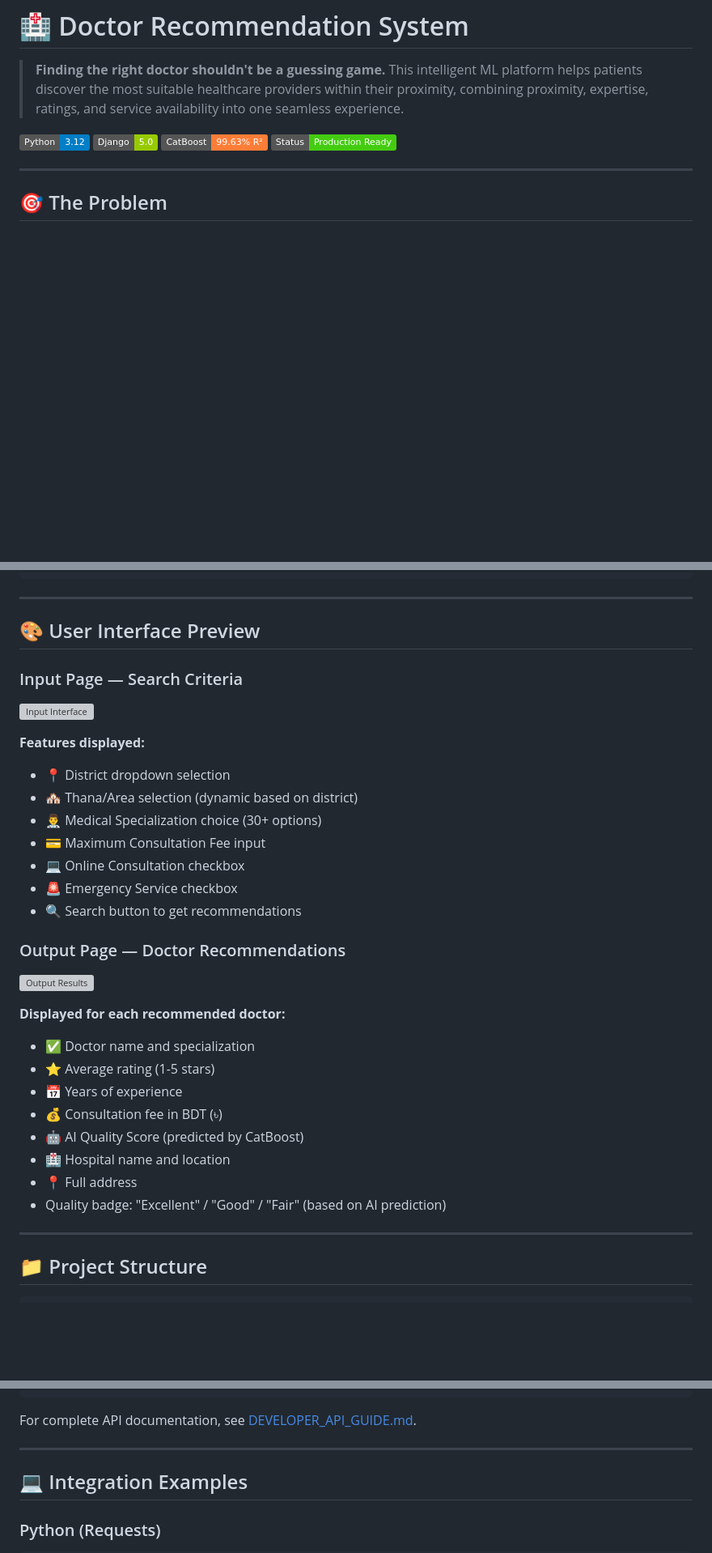
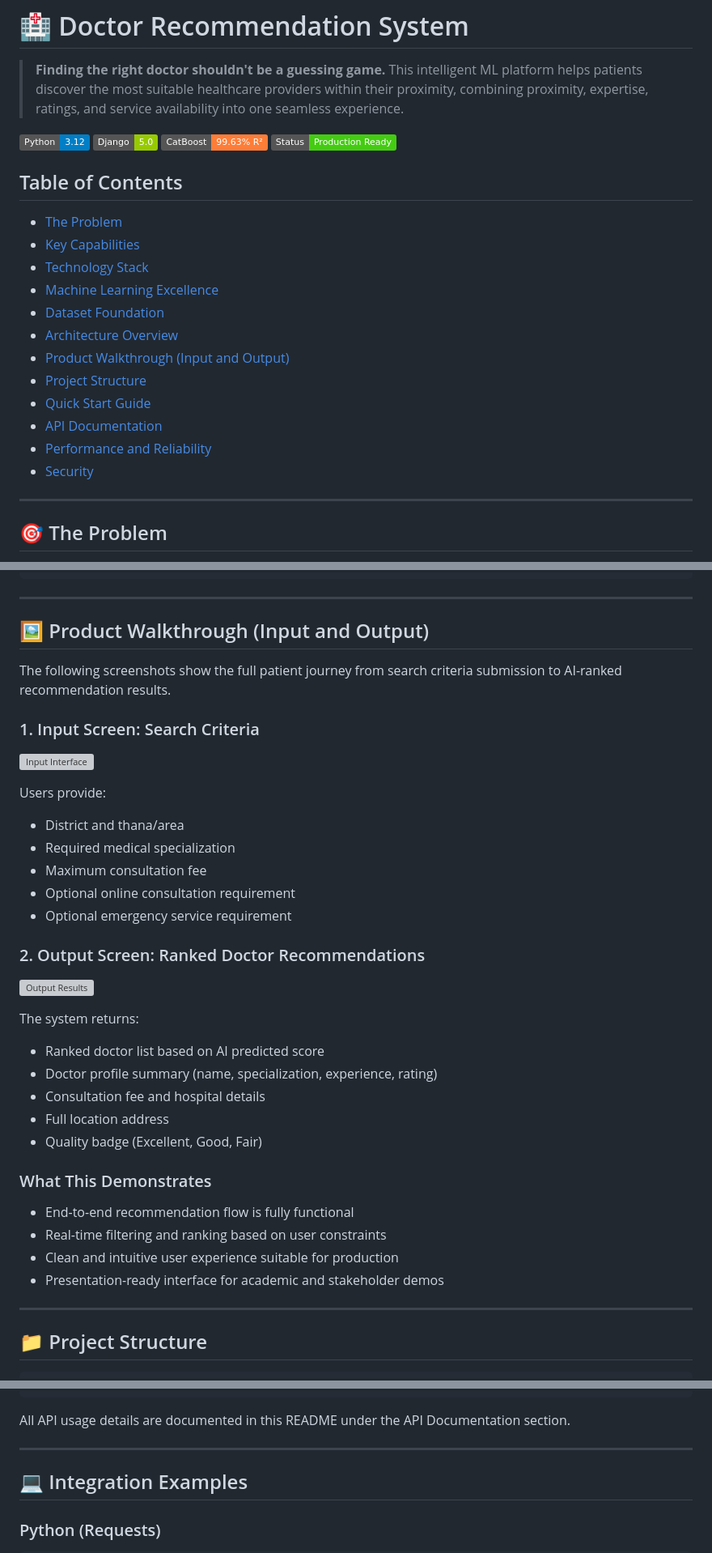
Before and after one commit to mdzehadulislam8/dr.seba-intelligent-doctor-recommendation, a Markdown page: README.md, 3 parts joined by grey strips. Shown at 81% size. Rendered like a GitHub page; badges without logos; blank space fills up the shorter version; grey boxes are pictures that could not be loaded.

````diff
--- a/README.md
+++ b/README.md
@@ -6,6 +6,21 @@
 [![Django](https://img.shields.io/badge/Django-5.0-green.svg)](https://www.djangoproject.com/)
 [![CatBoost](https://img.shields.io/badge/CatBoost-99.63%25%20R²-orange.svg)](https://catboost.ai/)
 [![Status](https://img.shields.io/badge/Status-Production%20Ready-brightgreen.svg)](#-quick-start-guide)
+
+## Table of Contents
+
+- [The Problem](#-the-problem)
+- [Key Capabilities](#-key-capabilities)
+- [Technology Stack](#-technology-stack)
+- [Machine Learning Excellence](#-machine-learning-excellence)
+- [Dataset Foundation](#-dataset-foundation)
+- [Architecture Overview](#-architecture-overview)
+- [Product Walkthrough (Input and Output)](#-product-walkthrough-input-and-output)
+- [Project Structure](#-project-structure)
+- [Quick Start Guide](#-quick-start-guide)
+- [API Documentation](#-api-documentation)
+- [Performance and Reliability](#-performance--reliability)
+- [Security](#-security)
 
 ---
 
@@ -163,32 +178,38 @@ The system is built on **verified, quality data**:
 
 ---
 
-## 🎨 User Interface Preview
+## 🖼️ Product Walkthrough (Input and Output)
 
-### Input Page — Search Criteria
+The following screenshots show the full patient journey from search criteria submission to AI-ranked recommendation results.
+
+### 1. Input Screen: Search Criteria
+
 ![Input Interface](https://drive.google.com/uc?export=view&id=1OVoBvt2csRNjh2RqzHcuzMvtI9NjpcpE)
 
-**Features displayed:**
-- 📍 District dropdown selection
-- 🏘️ Thana/Area selection (dynamic based on district)
-- 👨‍⚕️ Medical Specialization choice (30+ options)
-- 💳 Maximum Consultation Fee input
-- 💻 Online Consultation checkbox
-- 🚨 Emergency Service checkbox
-- 🔍 Search button to get recommendations
+Users provide:
+- District and thana/area
+- Required medical specialization
+- Maximum consultation fee
+- Optional online consultation requirement
+- Optional emergency service requirement
 
-### Output Page — Doctor Recommendations
+### 2. Output Screen: Ranked Doctor Recommendations
+
 ![Output Results](https://drive.google.com/uc?export=view&id=1KD2jkHPG8esA16JSQ3nH67Cn0HHeXueZ)
 
-**Displayed for each recommended doctor:**
-- ✅ Doctor name and specialization
-- ⭐ Average rating (1-5 stars)
-- 📅 Years of experience
-- 💰 Consultation fee in BDT (৳)
-- 🤖 AI Quality Score (predicted by CatBoost)
-- 🏥 Hospital name and location
-- 📍 Full address
-- Quality badge: "Excellent" / "Good" / "Fair" (based on AI prediction)
+The system returns:
+- Ranked doctor list based on AI predicted score
+- Doctor profile summary (name, specialization, experience, rating)
+- Consultation fee and hospital details
+- Full location address
+- Quality badge (Excellent, Good, Fair)
+
+### What This Demonstrates
+
+- End-to-end recommendation flow is fully functional
+- Real-time filtering and ranking based on user constraints
+- Clean and intuitive user experience suitable for production
+- Presentation-ready interface for academic and stakeholder demos
 
 ---
 
@@ -371,7 +392,7 @@ Content-Type: application/json
 }
 ```
 
-For complete API documentation, see [DEVELOPER_API_GUIDE.md](DEVELOPER_API_GUIDE.md).
+All API usage details are documented in this README under the API Documentation section.
 
 ---
 
````
Also changed, not shown: other parts of README.md (+3 -5 lines).
